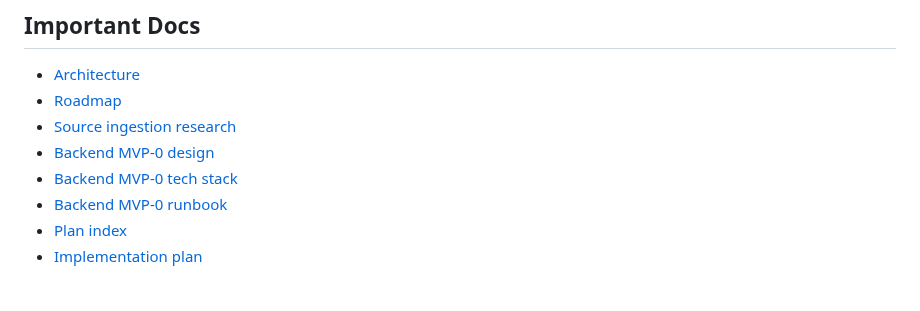
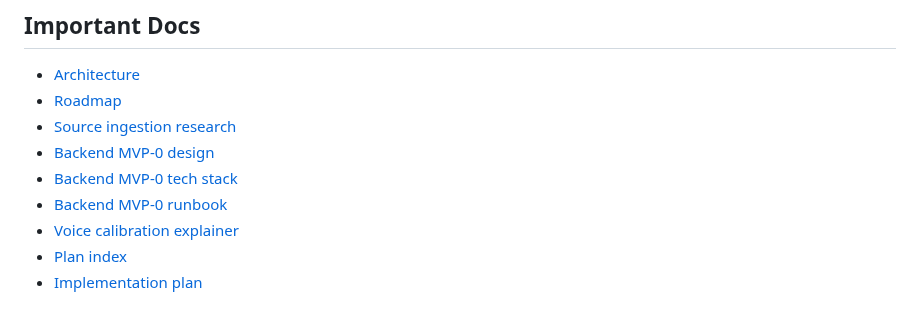
Before and after one commit to firegnu/BabelEcho, a Markdown page: README.md, the part around the change. Rendered like a GitHub page.

Commit message:
docs: explain voice calibration controls

```diff
--- a/README.md
+++ b/README.md
@@ -91,6 +91,7 @@ The real 5090D run expects:
 - [Backend MVP-0 design](docs/backend-mvp.md)
 - [Backend MVP-0 tech stack](docs/backend-mvp0-tech-stack.md)
 - [Backend MVP-0 runbook](docs/backend-mvp0-runbook.md)
+- [Voice calibration explainer](docs/voice-calibration-explainer.md)
 - [Plan index](docs/plans/README.md)
 - [Implementation plan](docs/superpowers/plans/2026-06-16-backend-mvp0.md)
 
```
Also changed, not shown: docs/voice-calibration-explainer.md (added, +156 -0 lines).
